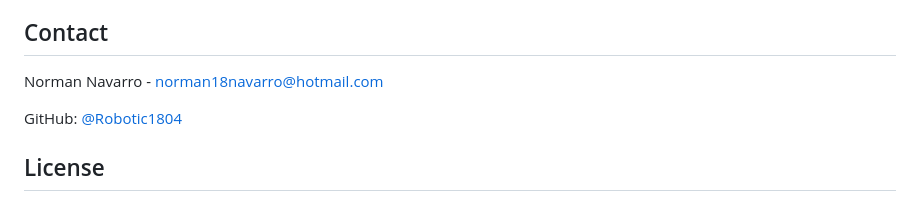
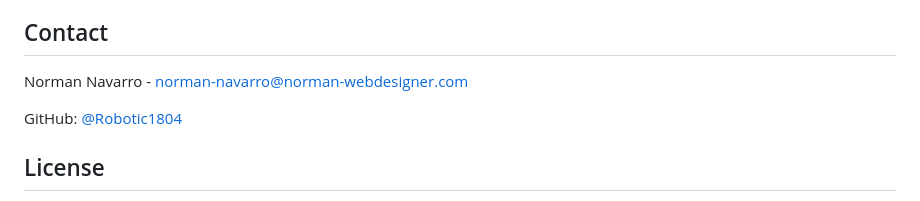
Before and after one commit to Robotic1804/myweb, a Markdown page: README.md, the part around the change. GitHub-like rendering.

Commit message:
Update contact email in README

```diff
--- a/README.md
+++ b/README.md
@@ -124,7 +124,7 @@ Then navigate to `http://localhost:8000` in your browser.
 
 ## Contact
 
-Norman Navarro - [norman18navarro@hotmail.com](mailto:norman18navarro@hotmail.com)
+Norman Navarro - [norman-navarro@norman-webdesigner.com](mailto:norman-navarro@norman-webdesigner.com)
 
 GitHub: [@Robotic1804](https://github.com/Robotic1804)
 
```
